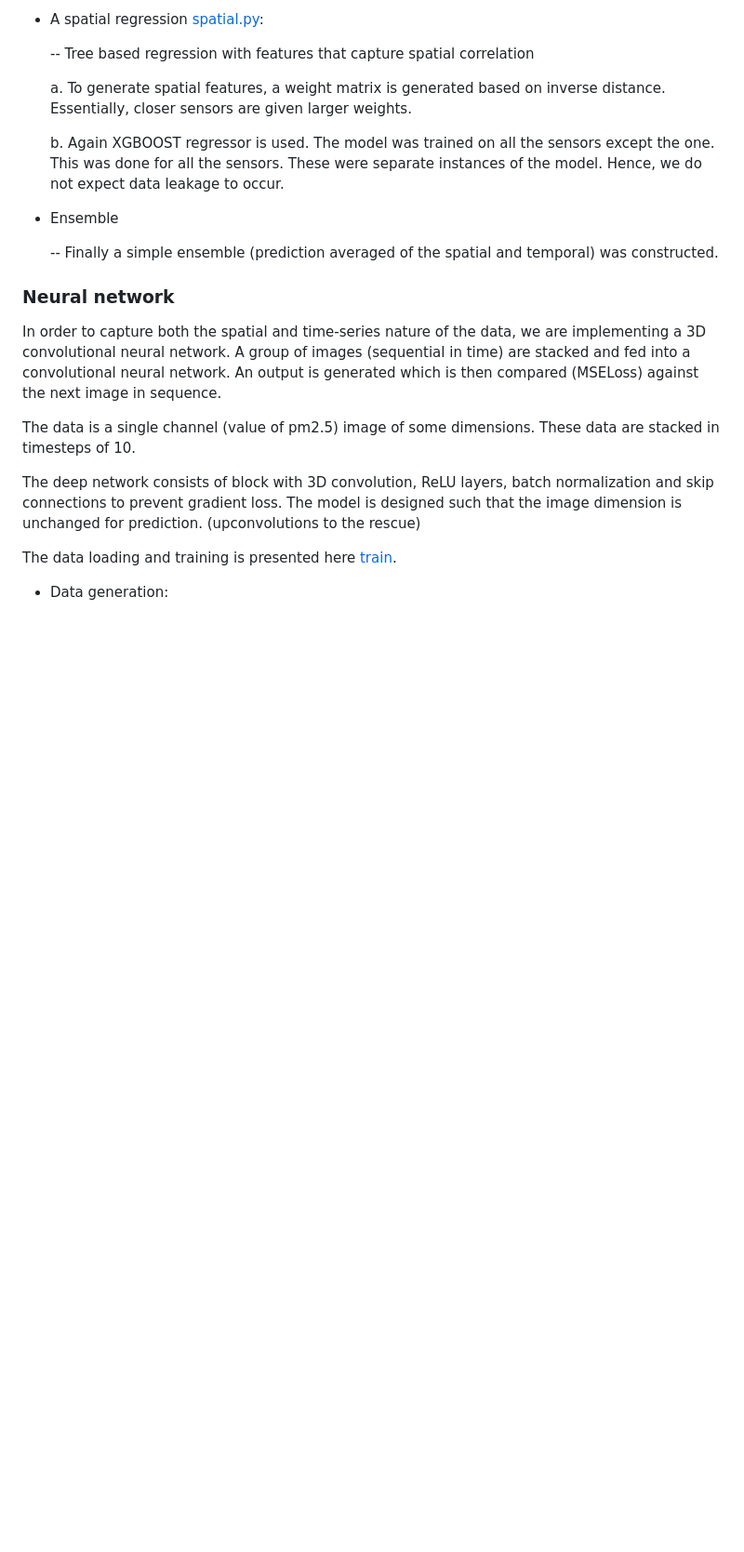
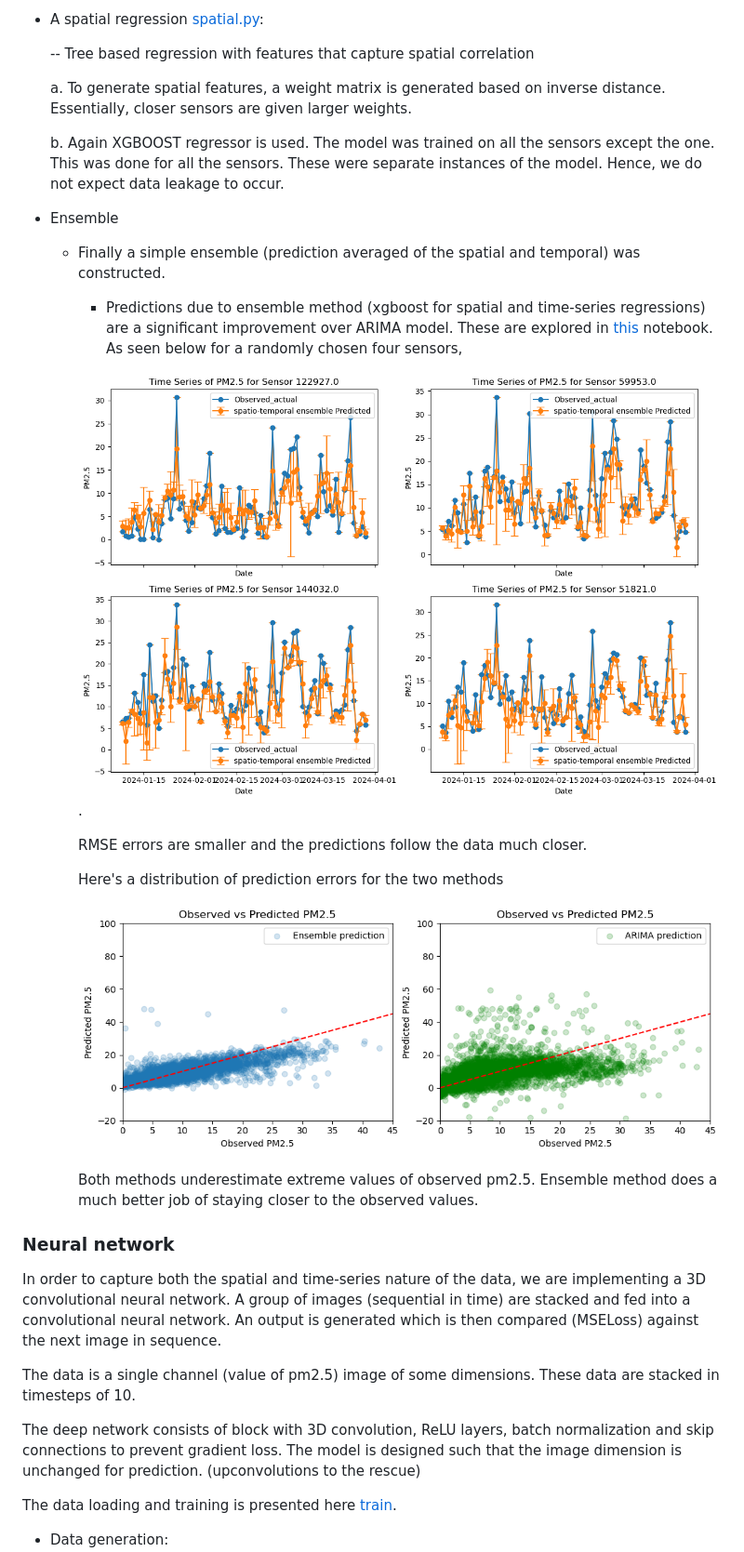
Before and after one commit to siwa-p/Air-quality-monitoring-and-prediction-using-PurpleAir-data, a Markdown page: README.md, the part around one of its changes. Shown at 93% size. Drawn GitHub-style; pictures changed too: image-4.png (added), image-5.png (added); blank space fills up the shorter version.

Commit message:
more edits to readme

```diff
--- a/README.md
+++ b/README.md
@@ -98,7 +101,19 @@ We will approach this in two ways:
 
 - Ensemble
 
-    -- Finally a simple ensemble (prediction averaged of the spatial and temporal) was constructed.
+  - Finally a simple ensemble (prediction averaged of the spatial and temporal) was constructed.
+
+    - Predictions due to ensemble method (xgboost for spatial and time-series regressions) are a significant improvement over ARIMA model. These are explored in [this](/notebooks/spatio_temporal.ipynb) notebook. As seen below for a randomly chosen four sensors,
+
+    ![ensemble_predicted](image-4.png).
+
+    RMSE errors are smaller and the predictions follow the data much closer.
+
+    Here's a distribution of prediction errors for the two methods
+
+    ![scatterplot_predictions](image-5.png)
+
+    Both methods underestimate extreme values of observed pm2.5. Ensemble method does a much better job of staying closer to the observed values.
 
 
 ### Neural network
```
Also changed, not shown: other parts of README.md (+9 -2 lines), cnn_predictions.png (added), image-3.png (added).
